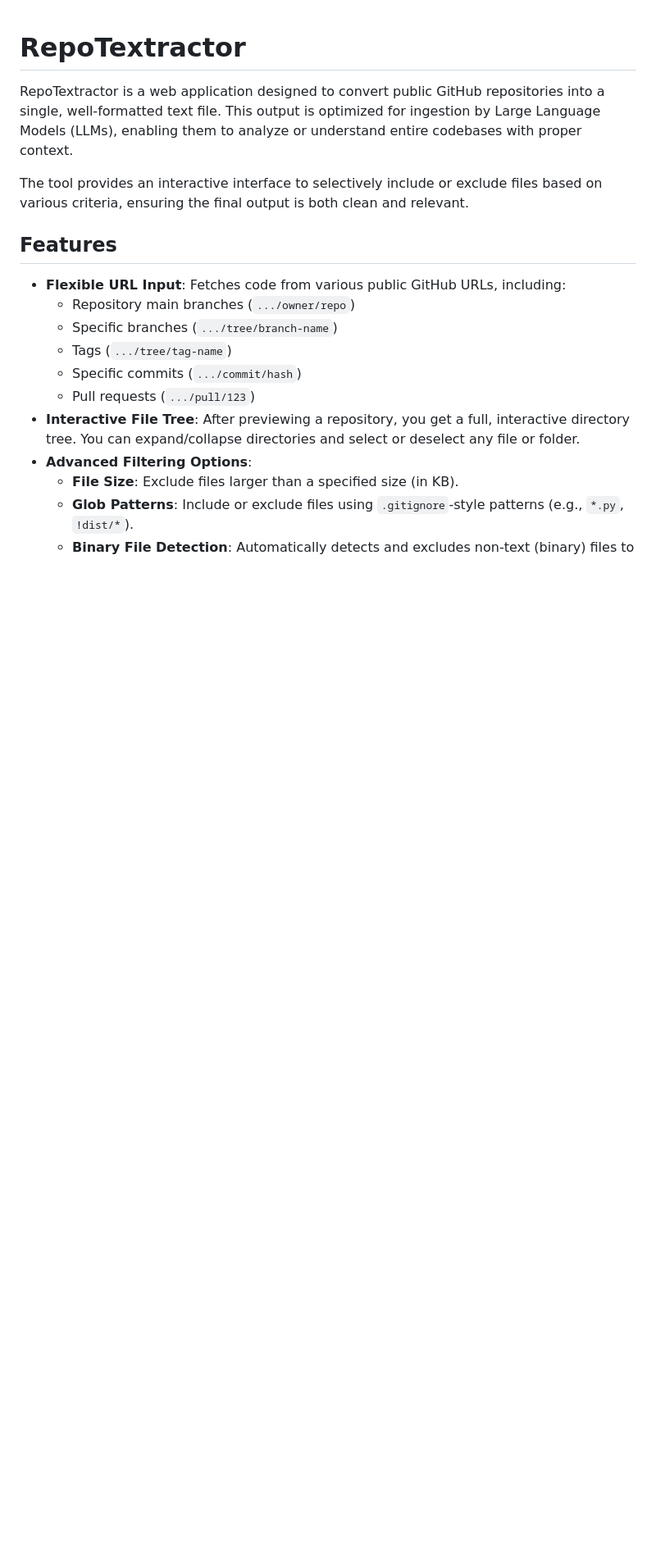
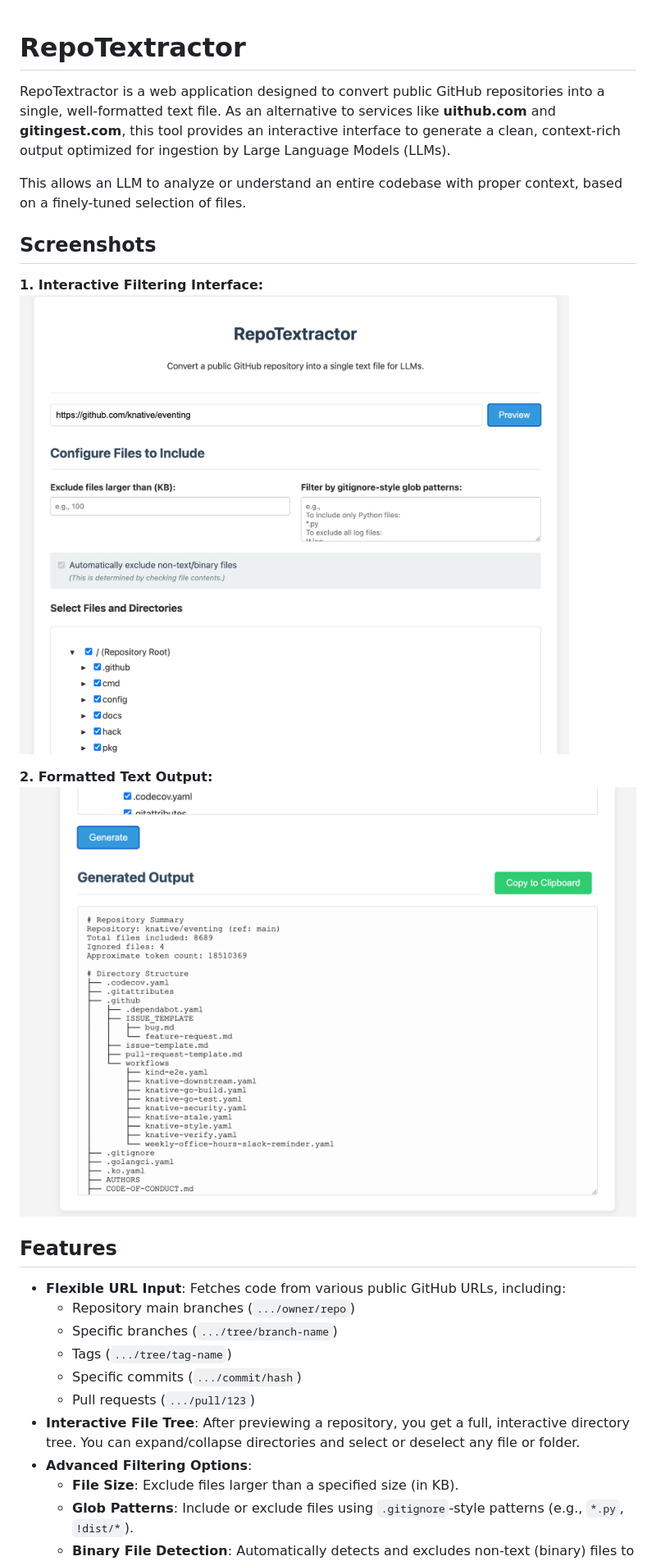
Before and after one commit to aliok/repo-textractor, a Markdown page: README.md, the part around the change printed below. Shown: that part at 82% size. Drawn GitHub-style; pictures changed too: sc1.png (added), sc2.png (added); blank space fills up the shorter version.

Commit message:
More in README

```diff
--- a/README.md
+++ b/README.md
@@ -1,8 +1,16 @@
 # RepoTextractor
 
-RepoTextractor is a web application designed to convert public GitHub repositories into a single, well-formatted text file. This output is optimized for ingestion by Large Language Models (LLMs), enabling them to analyze or understand entire codebases with proper context.
+RepoTextractor is a web application designed to convert public GitHub repositories into a single, well-formatted text file. As an alternative to services like **uithub.com** and **gitingest.com**, this tool provides an interactive interface to generate a clean, context-rich output optimized for ingestion by Large Language Models (LLMs).
 
-The tool provides an interactive interface to selectively include or exclude files based on various criteria, ensuring the final output is both clean and relevant.
+This allows an LLM to analyze or understand an entire codebase with proper context, based on a finely-tuned selection of files.
+
+## Screenshots
+
+**1. Interactive Filtering Interface:**
+![RepoTextractor user interface for filtering files](sc1.png)
+
+**2. Formatted Text Output:**
+![Example of the final text output generated by RepoTextractor](sc2.png)
 
 ## Features
 
```
Also changed, not shown: other parts of README.md (+41 -22 lines).
